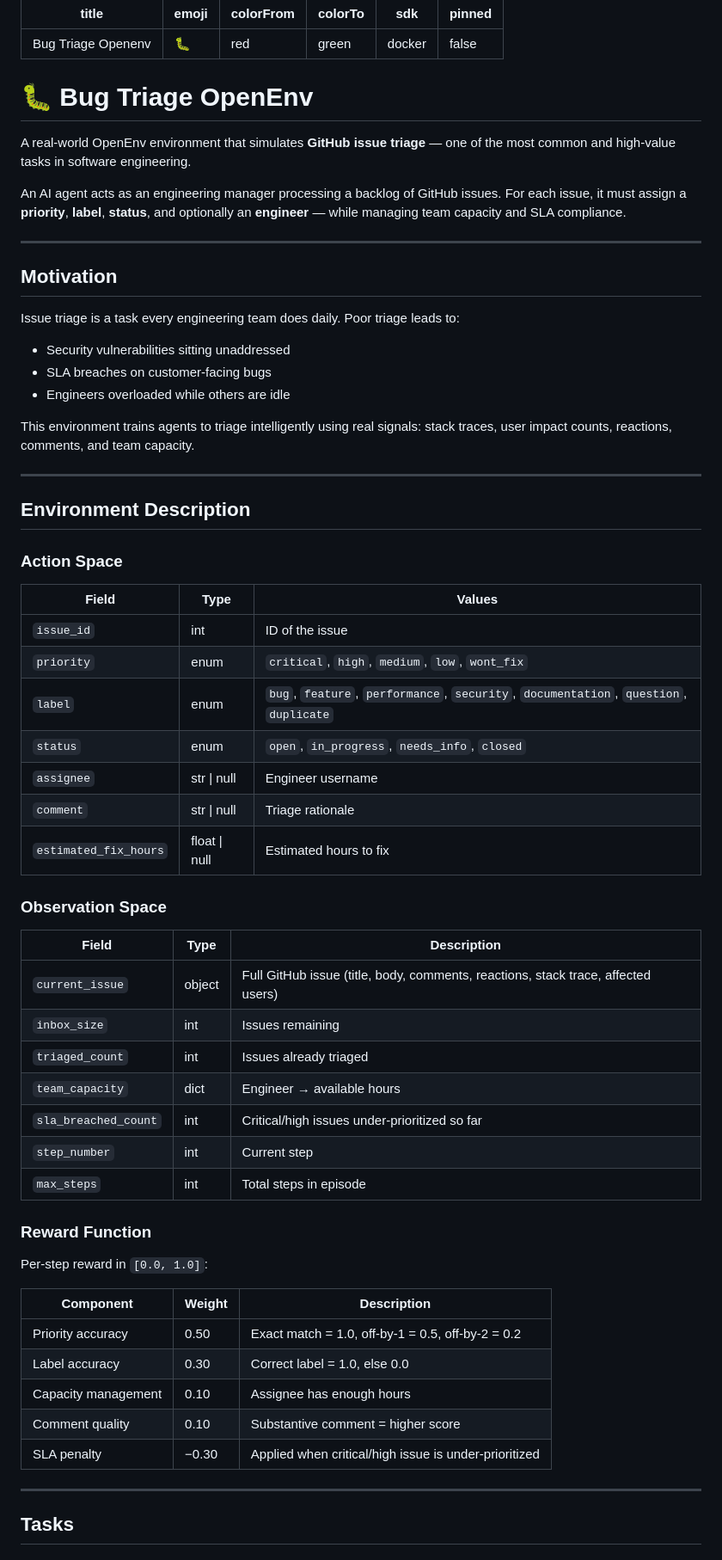
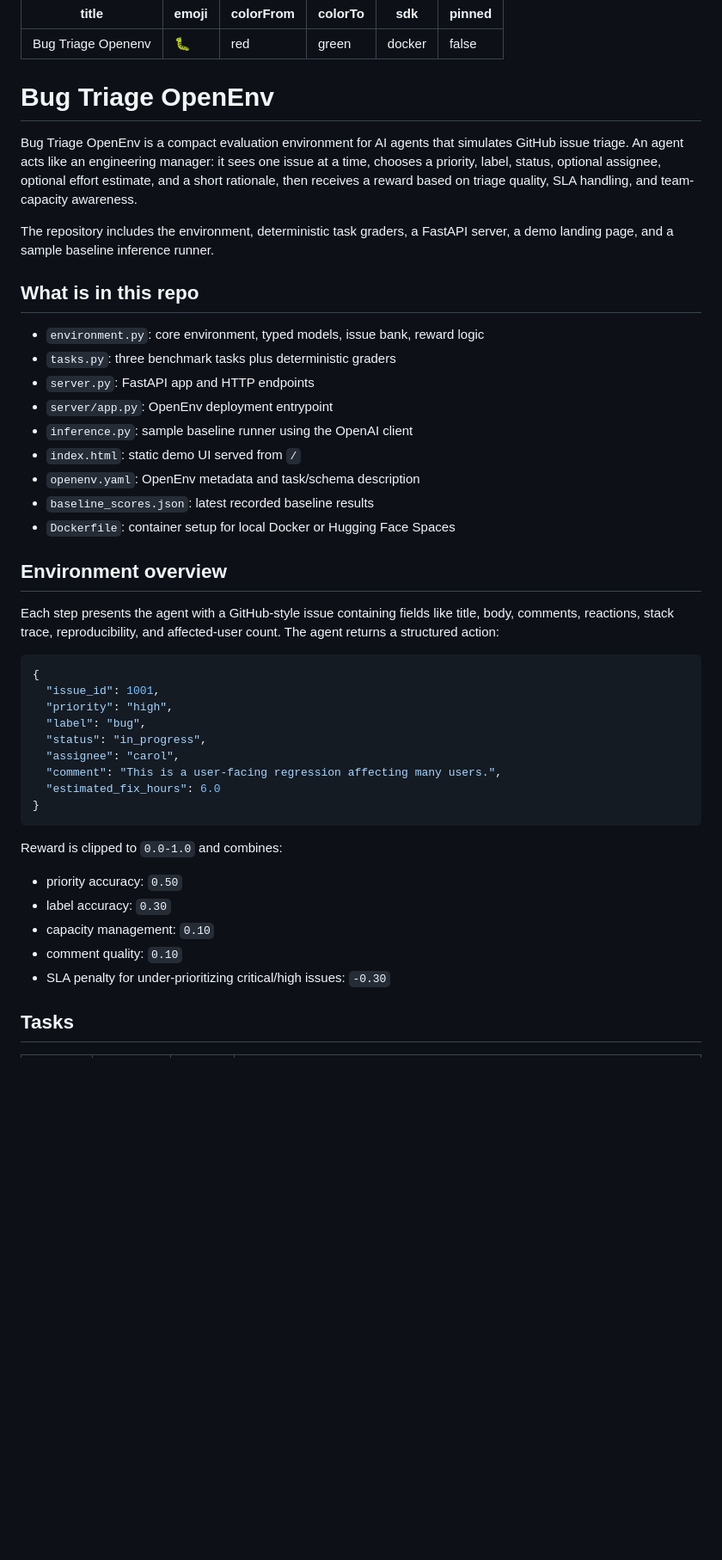
Before and after one commit to r-vb/bug-triage-env, a Markdown page: README.md, the part around one of its changes. Shown at 86% size. Rendered like a GitHub page; blank space fills up the shorter version.

Commit message:
README with qualification checks and API examples

````diff
--- a/README.md
+++ b/README.md
@@ -7,64 +7,47 @@ sdk: docker
 pinned: false
 ---
 
-# 🐛 Bug Triage OpenEnv
+# Bug Triage OpenEnv
 
-A real-world OpenEnv environment that simulates **GitHub issue triage** — one of the most common and high-value tasks in software engineering.
+Bug Triage OpenEnv is a compact evaluation environment for AI agents that simulates GitHub issue triage. An agent acts like an engineering manager: it sees one issue at a time, chooses a priority, label, status, optional assignee, optional effort estimate, and a short rationale, then receives a reward based on triage quality, SLA handling, and team-capacity awareness.
 
-An AI agent acts as an engineering manager processing a backlog of GitHub issues. For each issue, it must assign a **priority**, **label**, **status**, and optionally an **engineer** — while managing team capacity and SLA compliance.
+The repository includes the environment, deterministic task graders, a FastAPI server, a demo landing page, and a sample baseline inference runner.
 
----
+## What is in this repo
 
-## Motivation
+- `environment.py`: core environment, typed models, issue bank, reward logic
+- `tasks.py`: three benchmark tasks plus deterministic graders
+- `server.py`: FastAPI app and HTTP endpoints
+- `server/app.py`: OpenEnv deployment entrypoint
+- `inference.py`: sample baseline runner using the OpenAI client
+- `index.html`: static demo UI served from `/`
+- `openenv.yaml`: OpenEnv metadata and task/schema description
+- `baseline_scores.json`: latest recorded baseline results
+- `Dockerfile`: container setup for local Docker or Hugging Face Spaces
 
-Issue triage is a task every engineering team does daily. Poor triage leads to:
-- Security vulnerabilities sitting unaddressed
-- SLA breaches on customer-facing bugs
-- Engineers overloaded while others are idle
+## Environment overview
 
-This environment trains agents to triage intelligently using real signals: stack traces, user impact counts, reactions, comments, and team capacity.
+Each step presents the agent with a GitHub-style issue containing fields like title, body, comments, reactions, stack trace, reproducibility, and affected-user count. The agent returns a structured action:
 
----
+```json
+{
+  "issue_id": 1001,
+  "priority": "high",
+  "label": "bug",
+  "status": "in_progress",
+  "assignee": "carol",
+  "comment": "This is a user-facing regression affecting many users.",
+  "estimated_fix_hours": 6.0
+}
+```
 
-## Environment Description
+Reward is clipped to `0.0-1.0` and combines:
 
-### Action Space
-
-| Field | Type | Values |
-|-------|------|--------|
-| `issue_id` | int | ID of the issue |
-| `priority` | enum | `critical`, `high`, `medium`, `low`, `wont_fix` |
-| `label` | enum | `bug`, `feature`, `performance`, `security`, `documentation`, `question`, `duplicate` |
-| `status` | enum | `open`, `in_progress`, `needs_info`, `closed` |
-| `assignee` | str \| null | Engineer username |
-| `comment` | str \| null | Triage rationale |
-| `estimated_fix_hours` | float \| null | Estimated hours to fix |
-
-### Observation Space
-
-| Field | Type | Description |
-|-------|------|-------------|
-| `current_issue` | object | Full GitHub issue (title, body, comments, reactions, stack trace, affected users) |
-| `inbox_size` | int | Issues remaining |
-| `triaged_count` | int | Issues already triaged |
-| `team_capacity` | dict | Engineer → available hours |
-| `sla_breached_count` | int | Critical/high issues under-prioritized so far |
-| `step_number` | int | Current step |
-| `max_steps` | int | Total steps in episode |
-
-### Reward Function
-
-Per-step reward in `[0.0, 1.0]`:
-
-| Component | Weight | Description |
-|-----------|--------|-------------|
-| Priority accuracy | 0.50 | Exact match = 1.0, off-by-1 = 0.5, off-by-2 = 0.2 |
-| Label accuracy | 0.30 | Correct label = 1.0, else 0.0 |
-| Capacity management | 0.10 | Assignee has enough hours |
-| Comment quality | 0.10 | Substantive comment = higher score |
-| SLA penalty | −0.30 | Applied when critical/high issue is under-prioritized |
-
----
+- priority accuracy: `0.50`
+- label accuracy: `0.30`
+- capacity management: `0.10`
+- comment quality: `0.10`
+- SLA penalty for under-prioritizing critical/high issues: `-0.30`
 
 ## Tasks
 
````
Also changed, not shown: other parts of README.md (+142 -104 lines).
